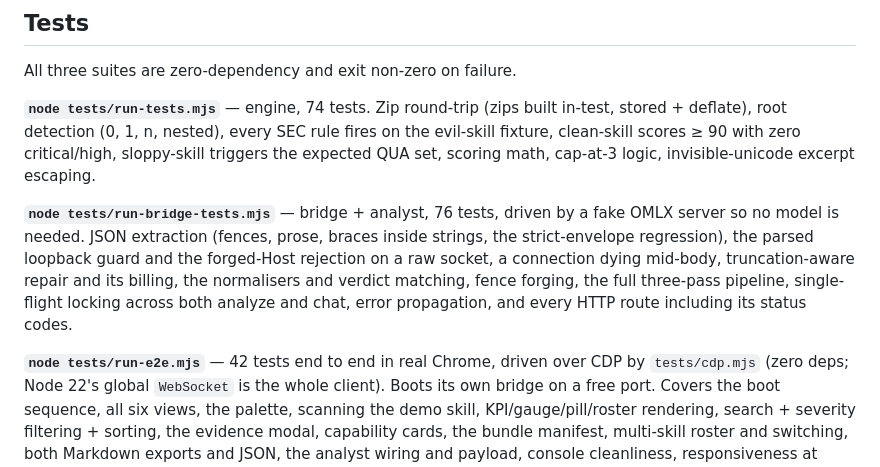
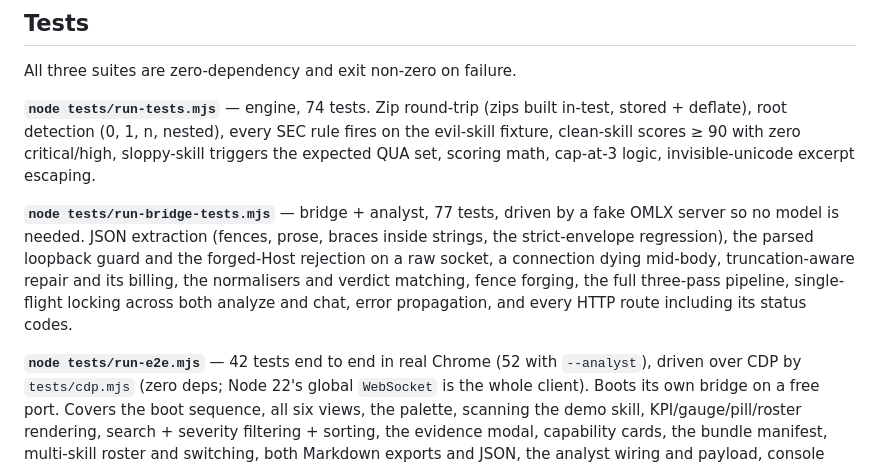
Before and after one commit to sw30labs/skillspector-trial, a Markdown page: SPEC.md, the part around the change. Drawn GitHub-style.

```diff
--- a/SPEC.md
+++ b/SPEC.md
@@ -298,7 +298,7 @@ stored + deflate), root detection (0, 1, n, nested), every SEC rule fires on the
 fixture, clean-skill scores ≥ 90 with zero critical/high, sloppy-skill triggers the expected
 QUA set, scoring math, cap-at-3 logic, invisible-unicode excerpt escaping.
 
-**`node tests/run-bridge-tests.mjs`** — bridge + analyst, 76 tests, driven by a fake OMLX
+**`node tests/run-bridge-tests.mjs`** — bridge + analyst, 77 tests, driven by a fake OMLX
 server so no model is needed. JSON extraction (fences, prose, braces inside strings, the
 strict-envelope regression), the parsed loopback guard and the forged-Host rejection on a
 raw socket, a connection dying mid-body, truncation-aware repair and its billing, the
@@ -306,7 +306,7 @@ normalisers and verdict matching, fence forging, the full three-pass pipeline, s
 locking across both analyze and chat, error propagation, and every HTTP route including its
 status codes.
 
-**`node tests/run-e2e.mjs`** — 42 tests end to end in real Chrome, driven over CDP by
+**`node tests/run-e2e.mjs`** — 42 tests end to end in real Chrome (52 with `--analyst`), driven over CDP by
 `tests/cdp.mjs` (zero deps; Node 22's global `WebSocket` is the whole client). Boots its own
 bridge on a free port. Covers the boot sequence, all six views, the palette, scanning the
 demo skill, KPI/gauge/pill/roster rendering, search + severity filtering + sorting, the
```
Also changed, not shown: README.md (+7 -5 lines), docs/skillspector-tour.gif, 2 other files.
